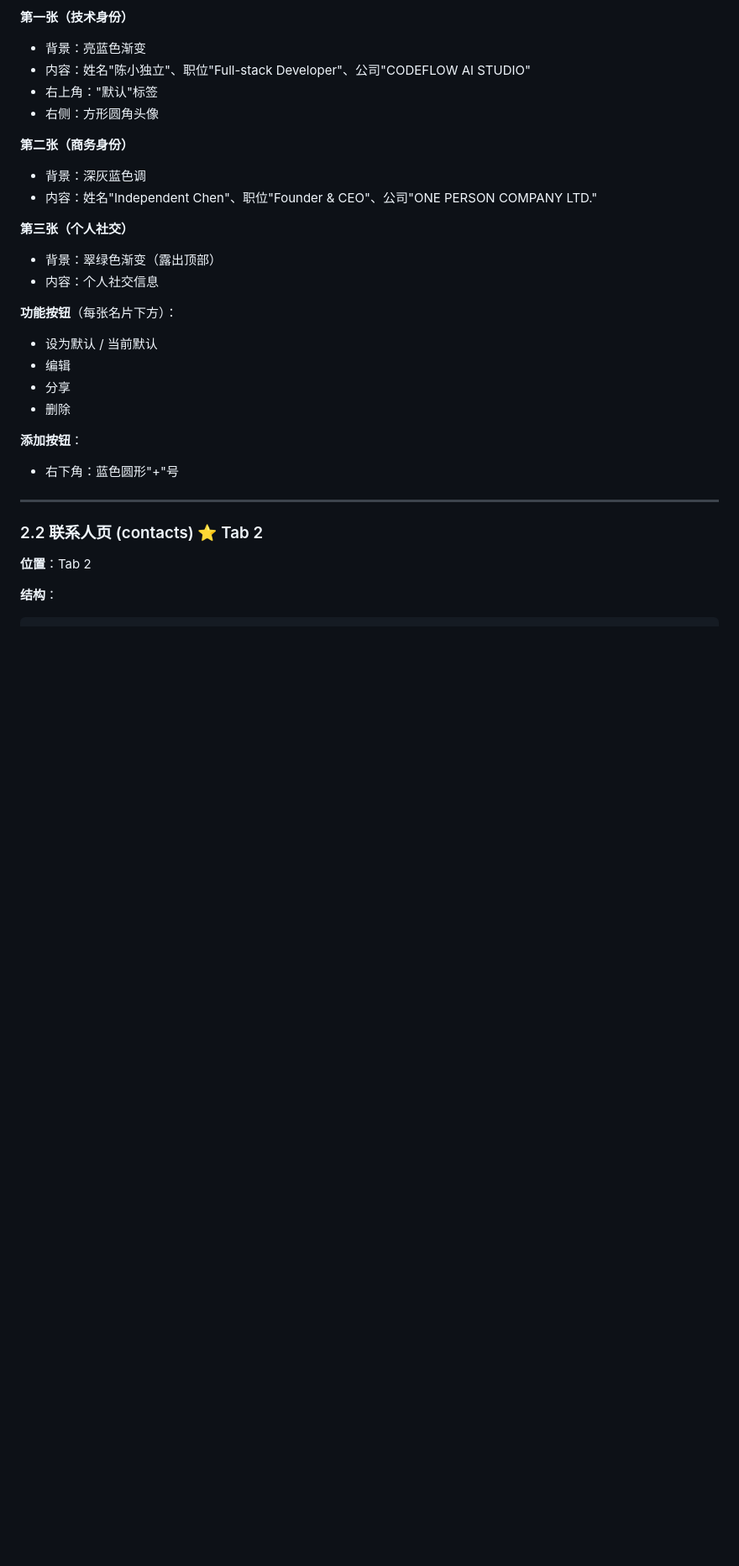
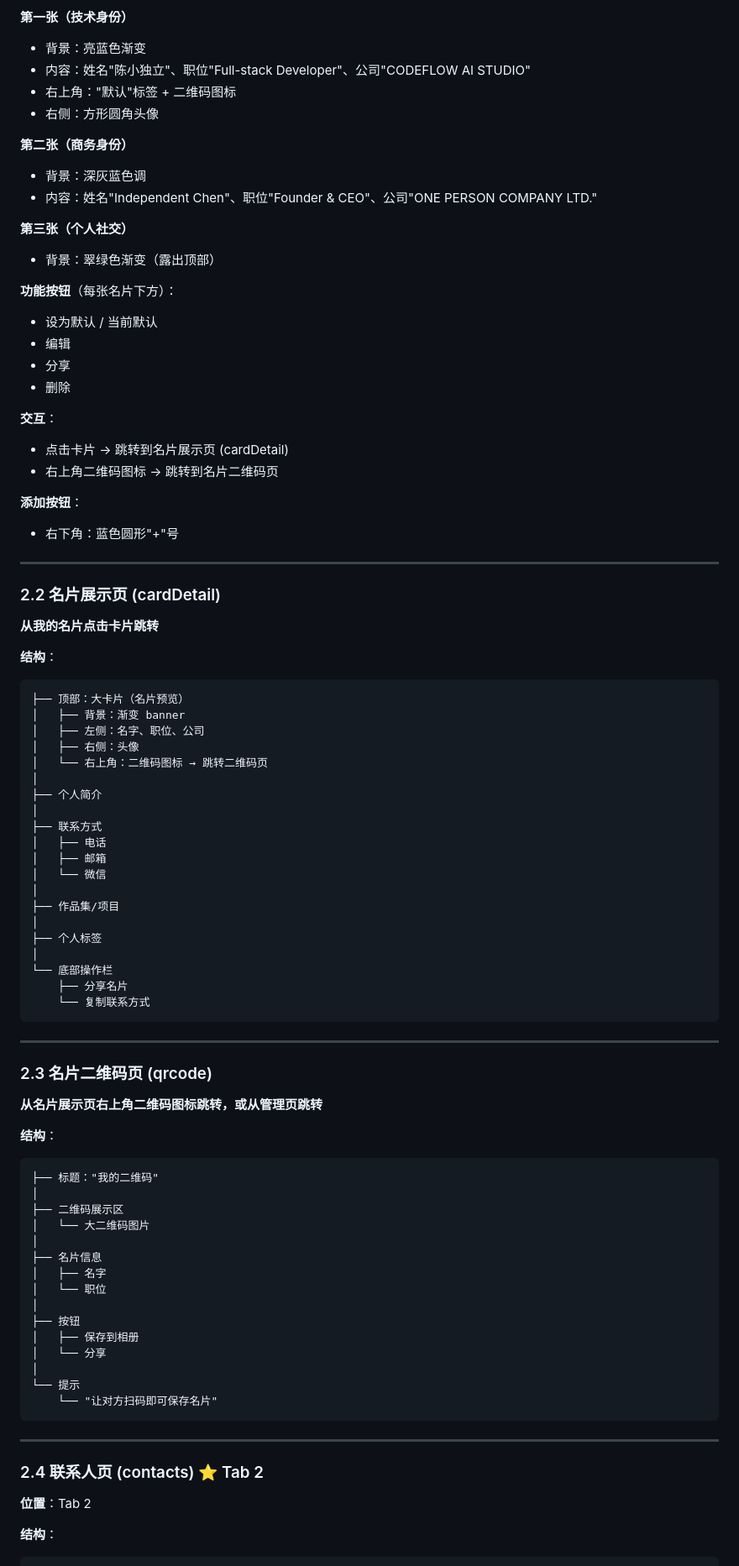
Before and after one commit to ElsaW000/OPC_card, a Markdown page: UI_design.md, the part around one of its changes. Shown at 84% size. Drawn GitHub-style; blank space fills up the shorter version.

````diff
--- a/UI_design.md
+++ b/UI_design.md
@@ -52,7 +61,7 @@ pages/
 **第一张（技术身份）**
 - 背景：亮蓝色渐变
 - 内容：姓名"陈小独立"、职位"Full-stack Developer"、公司"CODEFLOW AI STUDIO"
-- 右上角："默认"标签
+- 右上角："默认"标签 + 二维码图标
 - 右侧：方形圆角头像
 
 **第二张（商务身份）**
@@ -61,7 +70,6 @@ pages/
 
 **第三张（个人社交）**
 - 背景：翠绿色渐变（露出顶部）
-- 内容：个人社交信息
 
 **功能按钮**（每张名片下方）：
 - 设为默认 / 当前默认
@@ -69,12 +77,71 @@ pages/
 - 分享
 - 删除
 
+**交互**：
+- 点击卡片 → 跳转到名片展示页 (cardDetail)
+- 右上角二维码图标 → 跳转到名片二维码页
+
 **添加按钮**：
 - 右下角：蓝色圆形"+"号
 
 ---
 
-### 2.2 联系人页 (contacts) ⭐ Tab 2
+### 2.2 名片展示页 (cardDetail)
+
+**从我的名片点击卡片跳转**
+
+**结构**：
+```
+├── 顶部：大卡片（名片预览）
+│   ├── 背景：渐变 banner
+│   ├── 左侧：名字、职位、公司
+│   ├── 右侧：头像
+│   └── 右上角：二维码图标 → 跳转二维码页
+│
+├── 个人简介
+│
+├── 联系方式
+│   ├── 电话
+│   ├── 邮箱
+│   └── 微信
+│
+├── 作品集/项目
+│
+├── 个人标签
+│
+└── 底部操作栏
+    ├── 分享名片
+    └── 复制联系方式
+```
+
+---
+
+### 2.3 名片二维码页 (qrcode)
+
+**从名片展示页右上角二维码图标跳转，或从管理页跳转**
+
+**结构**：
+```
+├── 标题："我的二维码"
+│
+├── 二维码展示区
+│   └── 大二维码图片
+│
+├── 名片信息
+│   ├── 名字
+│   └── 职位
+│
+├── 按钮
+│   ├── 保存到相册
+│   └── 分享
+│
+└── 提示
+    └── "让对方扫码即可保存名片"
+```
+
+---
+
+### 2.4 联系人页 (contacts) ⭐ Tab 2
 
 **位置**：Tab 2
 
````
Also changed, not shown: other parts of UI_design.md (+107 -33 lines).
